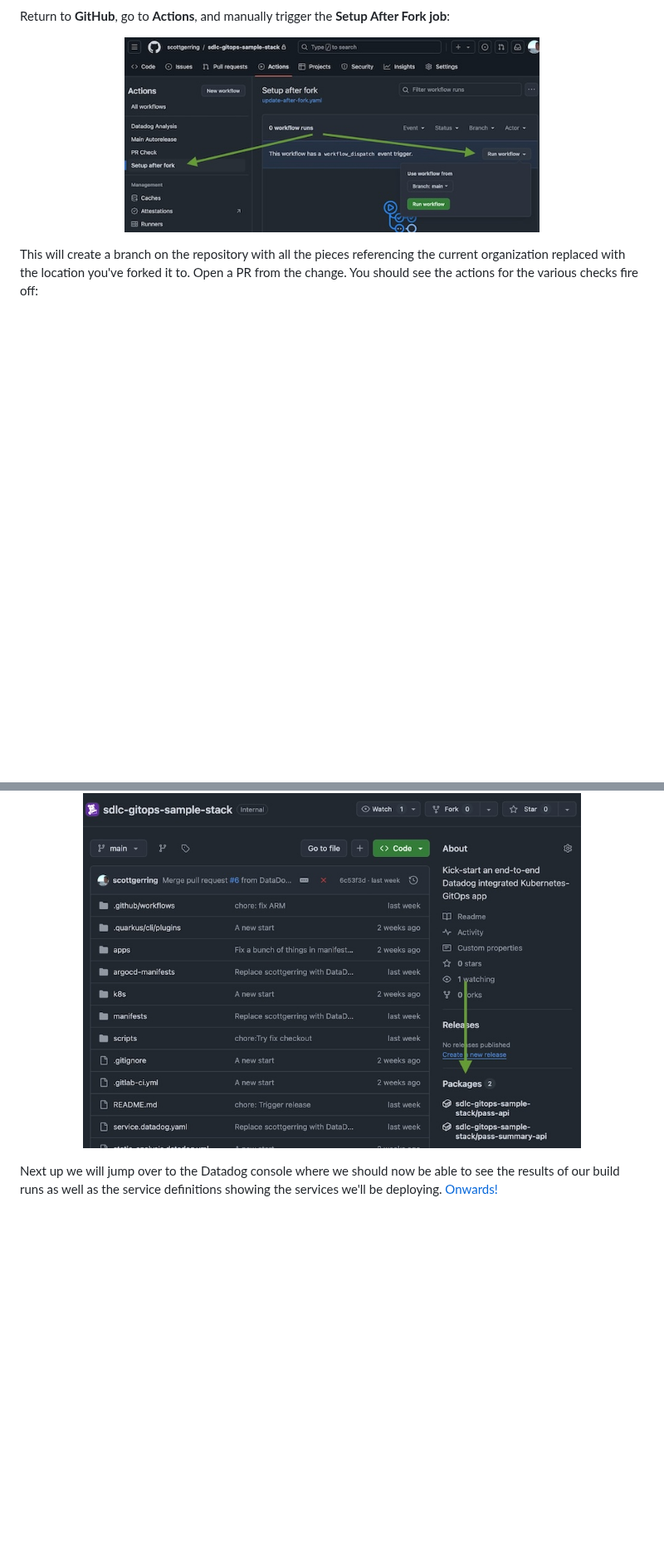
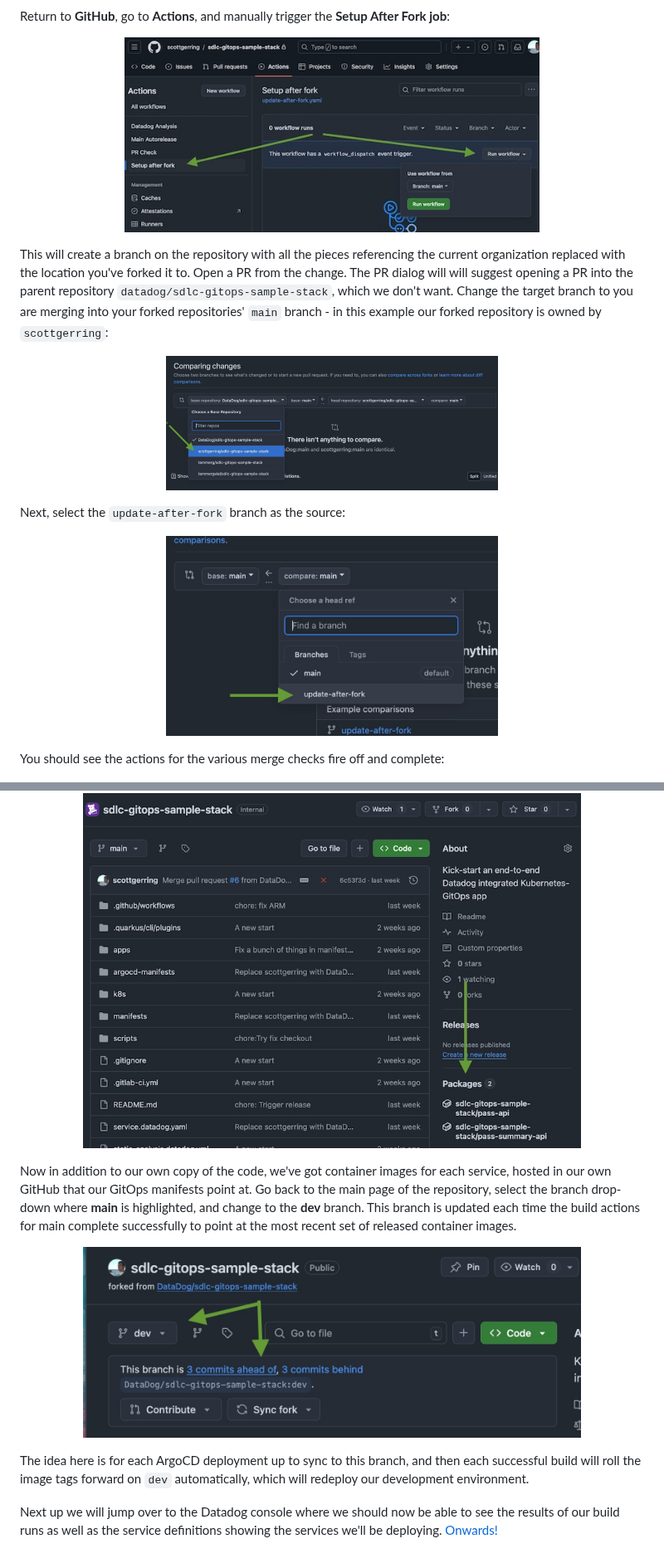
Before and after one commit to DataDog/sdlc-gitops-sample-stack, a Markdown page: docs/setup-trigger-initial-build.md, 2 parts joined by grey strips. Shown at 83% size. Rendered like a GitHub page; pictures changed too: docs/assets/setup-initial-build-pr-dialog-2.jpeg (added), docs/assets/setup-initial-build-pr-dialog.jpeg (added), docs/assets/setup-trigger-initial-build-show-branch.jpeg (added); blank space fills up the shorter version.

Commit message:
More detail

```diff
--- a/docs/setup-trigger-initial-build.md
+++ b/docs/setup-trigger-initial-build.md
@@ -8,7 +8,20 @@ Return to **GitHub**, go to **Actions**, and manually trigger the **Setup After
     <img alt="Trigger setup after fork job" src="assets/trigger-initial-build-setup-after-fork.jpeg" width="500px" />
 </p>
 
- This will create a branch on the repository with all the pieces referencing the current organization replaced with the location you've forked it to. Open a PR from the change. You should see the actions for the various checks fire off:
+This will create a branch on the repository with all the pieces referencing the current organization replaced with the location you've forked it to. Open a PR from the change. The PR dialog will will suggest opening a PR into the parent repository `datadog/sdlc-gitops-sample-stack`, which we don't want.
+Change the target branch to you are merging into your forked repositories' `main` branch - in this example our forked repository is owned by `scottgerring`:
+
+ <p align='center'>
+    <img alt="Select target branch" src="assets/setup-initial-build-pr-dialog.jpeg" width="400px" />
+</p>
+
+ Next, select the `update-after-fork` branch as the source:
+
+ <p align='center'>
+    <img alt="Select source branch" src="assets/setup-initial-build-pr-dialog-2.jpeg" width="400px" />
+</p>
+
+You should see the actions for the various merge checks fire off and complete:
 
 <p align='center'>
     <img alt="Setup after fork build results" src="assets/trigger-initial-build-setup-after-fork-results.jpeg" width="400px" />
@@ -30,4 +48,15 @@ Wait for the build to complete, then validate that the images produced are visib
     <img alt="Initial images released" src="assets/images-released.jpeg" width="600px" />
 </p>
 
+Now in addition to our own copy of the code, we've got container images for each service, hosted in our own GitHub that our GitOps manifests point at.
+Go back to the main page of the repository, select the branch drop-down where **main** is highlighted, and change to the **dev** branch. This branch is updated
+each time the build actions for main complete successfully to point at the most recent set of released container images.
+
+<p align='center'>
+    <img alt="Show dev environment image hashes" src="assets/setup-trigger-initial-build-show-branch.jpeg" width="600px" />
+</p>
+
+The idea here is for each ArgoCD deployment up to sync to this branch, and then each successful build will roll the image tags forward on `dev` automatically,
+which will redeploy our development environment.
+
 Next up we will jump over to the Datadog console where we should now be able to see the results of our build runs as well as the service definitions showing the services we'll be deploying. [Onwards!](setup-dev-lifecycle-visibility.md)
```
Also changed, not shown: other parts of docs/setup-trigger-initial-build.md (+6 -1 lines).
